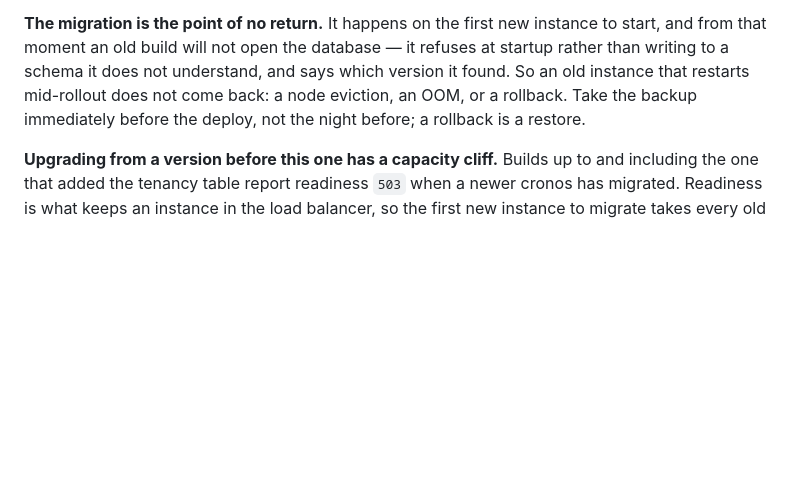
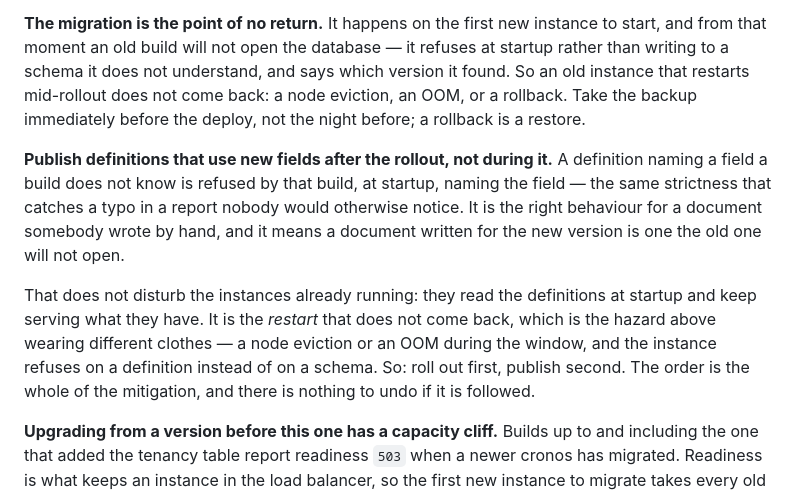
Before and after one commit to gsoultan/cronos, a Markdown page: docs/deploying.md, the part around the change. Drawn GitHub-style; blank space fills up the shorter version.

Commit message:
Write down which way round a rollout and a publish go
A build refuses a definition naming a field it does not know, at startup,
naming the field. That is the right behaviour — it is the strictness that
catches a typo in a report nobody would otherwise notice — and nothing here
changes it.

What was missing is that the same rule has a direction across a rollout. A
document written for the new version is one the old version will not open, so
an instance that restarts during the window refuses on a definition rather than
on a schema. The running instances are fine either way; they read definitions
at startup and keep serving what they have.

Roll out first, publish second. The order is the whole of the mitigation.

Found by live-upgrade.sh, which had never exercised it: no demo definition had
used a new field before, so the check had only ever fed both builds documents
they could both read.

```diff
--- a/docs/deploying.md
+++ b/docs/deploying.md
@@ -852,6 +852,20 @@ and says which version it found. So an old instance that restarts mid-rollout
 does not come back: a node eviction, an OOM, or a rollback. Take the backup
 immediately before the deploy, not the night before; a rollback is a restore.
 
+**Publish definitions that use new fields after the rollout, not during it.**
+A definition naming a field a build does not know is refused by that build, at
+startup, naming the field — the same strictness that catches a typo in a report
+nobody would otherwise notice. It is the right behaviour for a document somebody
+wrote by hand, and it means a document written for the new version is one the old
+one will not open.
+
+That does not disturb the instances already running: they read the definitions
+at startup and keep serving what they have. It is the *restart* that does not
+come back, which is the hazard above wearing different clothes — a node
+eviction or an OOM during the window, and the instance refuses on a definition
+instead of on a schema. So: roll out first, publish second. The order is the
+whole of the mitigation, and there is nothing to undo if it is followed.
+
 **Upgrading from a version before this one has a capacity cliff.** Builds up to
 and including the one that added the tenancy table report readiness `503` when a
 newer cronos has migrated. Readiness is what keeps an instance in the load
```
Also changed, not shown: CHANGELOG.md (+8 -0 lines).
